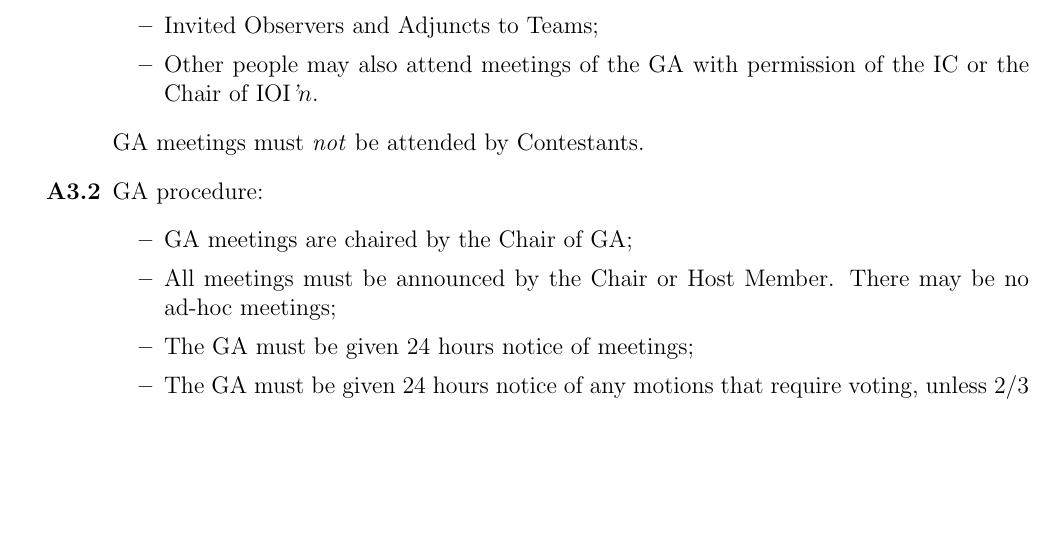
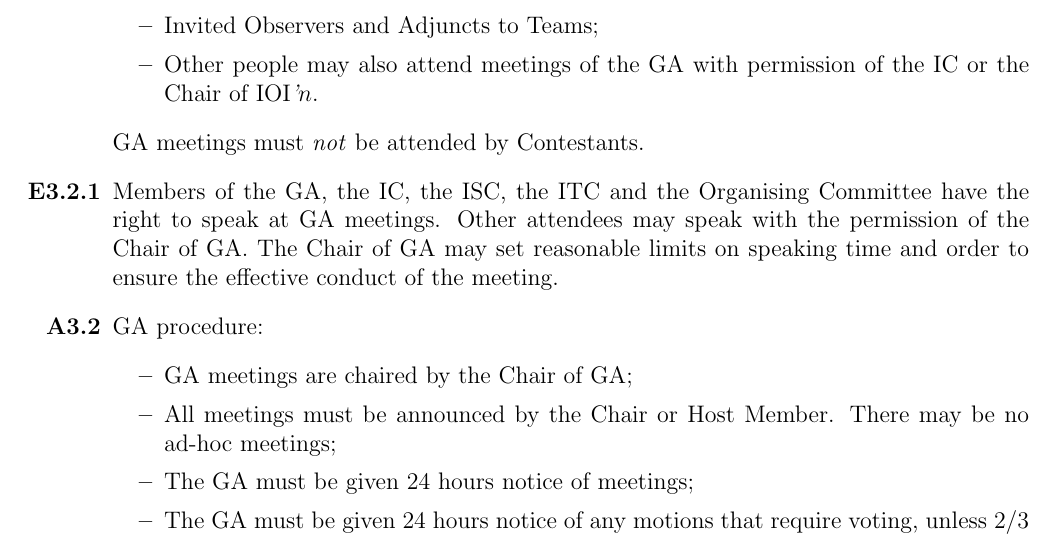
Before and after one commit to ioi/regulations, a LaTeX document (IOI_Regulations.tex): part of page 8 of 29, cut so that both start at the same text, the shorter picture padded with empty space. Compiled offline with pdfLaTeX.

Commit message:
GA Chair may allow any attendee to speak

```diff
--- a/IOI_Regulations.tex
+++ b/IOI_Regulations.tex
@@ -284,6 +284,8 @@ GA meetings may be attended by:
     \item Other people may also attend meetings of the GA with permission of the IC or the Chair of \IOIn[].
 \end{itemize}
 GA meetings must \emph{not} be attended by Contestants.}
+
+\Explication{3.2.1}{Members of the GA, the IC, the ISC, the ITC and the Organising Committee have the right to speak at GA meetings. Other attendees may speak with the permission of the Chair of GA. The Chair of GA may set reasonable limits on speaking time and order to ensure the effective conduct of the meeting.}
 
 \Appendix{3.2}{GA procedure:
 \begin{itemize}
```
Also changed, not shown: IOI_Regulations.pdf.
